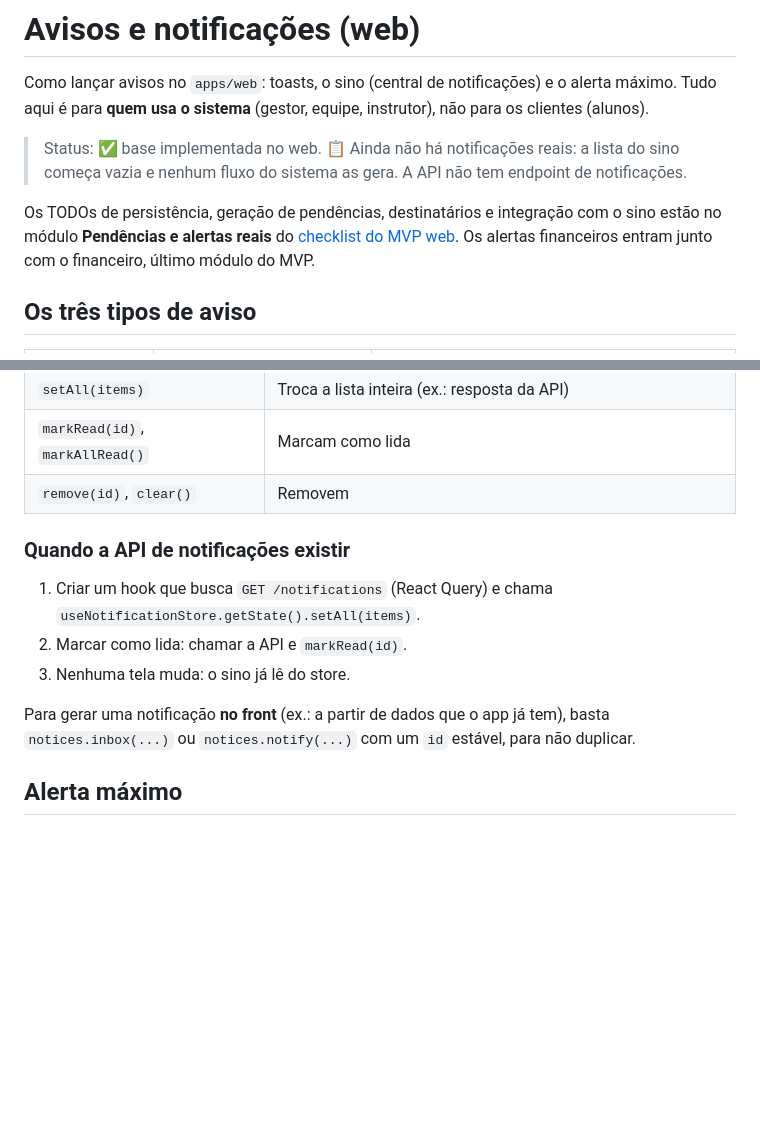
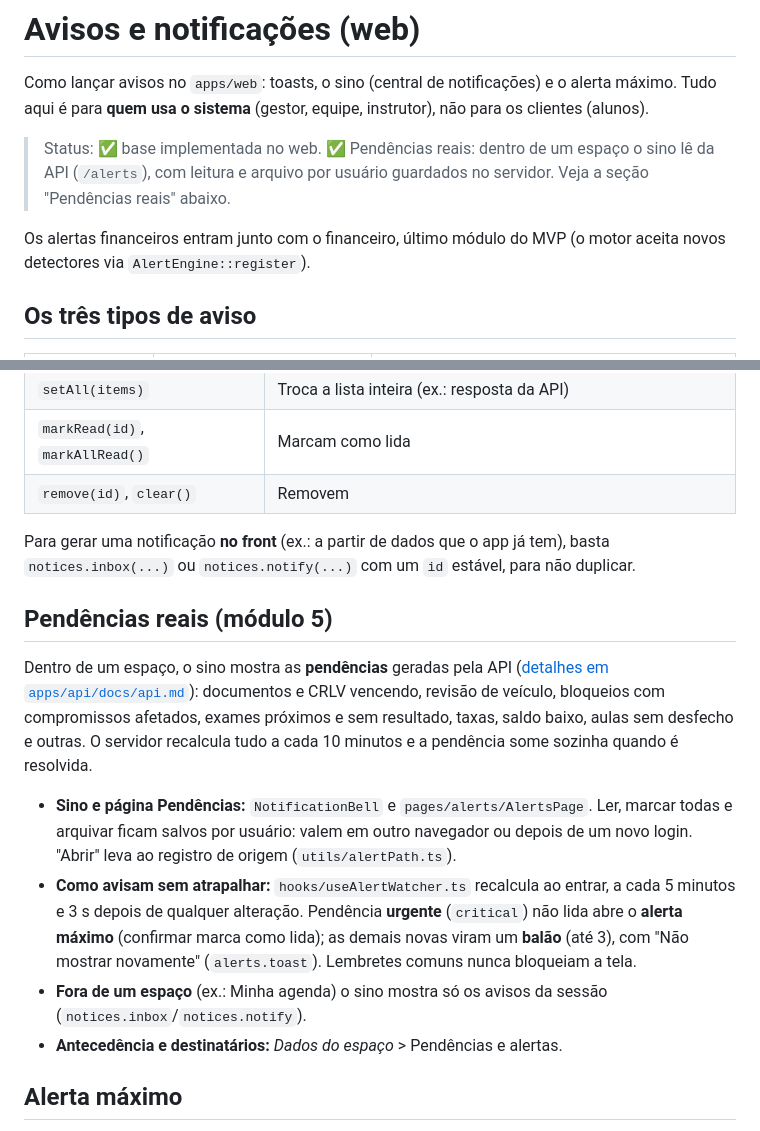
Before and after one commit to thiago8844/auto-escola, a Markdown page: docs/notificacoes.md, 2 parts joined by grey strips. GitHub-like rendering; blank space fills up the shorter version.

Commit message:
docs(shared): marca o módulo 5 do checklist como implementado

```diff
--- a/docs/notificacoes.md
+++ b/docs/notificacoes.md
@@ -2,9 +2,9 @@
 
 Como lançar avisos no `apps/web`: toasts, o sino (central de notificações) e o alerta máximo. Tudo aqui é para **quem usa o sistema** (gestor, equipe, instrutor), não para os clientes (alunos).
 
-> Status: ✅ base implementada no web. 📋 Ainda não há notificações reais: a lista do sino começa vazia e nenhum fluxo do sistema as gera. A API não tem endpoint de notificações.
+> Status: ✅ base implementada no web. ✅ Pendências reais: dentro de um espaço o sino lê da API (`/alerts`), com leitura e arquivo por usuário guardados no servidor. Veja a seção "Pendências reais" abaixo.
 
-Os TODOs de persistência, geração de pendências, destinatários e integração com o sino estão no módulo **Pendências e alertas reais** do [checklist do MVP web](modulos-checklist.md). Os alertas financeiros entram junto com o financeiro, último módulo do MVP.
+Os alertas financeiros entram junto com o financeiro, último módulo do MVP (o motor aceita novos detectores via `AlertEngine::register`).
 
 ## Os três tipos de aviso
 
@@ -81,13 +81,16 @@ A lista vive em [`stores/notificationStore.ts`](../apps/web/src/stores/notificat
 | `markRead(id)`, `markAllRead()` | Marcam como lida |
 | `remove(id)`, `clear()` | Removem |
 
-### Quando a API de notificações existir
+Para gerar uma notificação **no front** (ex.: a partir de dados que o app já tem), basta `notices.inbox(...)` ou `notices.notify(...)` com um `id` estável, para não duplicar.
 
-1. Criar um hook que busca `GET /notifications` (React Query) e chama `useNotificationStore.getState().setAll(items)`.
-2. Marcar como lida: chamar a API e `markRead(id)`.
-3. Nenhuma tela muda: o sino já lê do store.
+## Pendências reais (módulo 5)
 
-Para gerar uma notificação **no front** (ex.: a partir de dados que o app já tem), basta `notices.inbox(...)` ou `notices.notify(...)` com um `id` estável, para não duplicar.
+Dentro de um espaço, o sino mostra as **pendências** geradas pela API ([detalhes em `apps/api/docs/api.md`](../apps/api/docs/api.md#pendências-e-alertas-módulo-5)): documentos e CRLV vencendo, revisão de veículo, bloqueios com compromissos afetados, exames próximos e sem resultado, taxas, saldo baixo, aulas sem desfecho e outras. O servidor recalcula tudo a cada 10 minutos e a pendência some sozinha quando é resolvida.
+
+- **Sino e página Pendências:** `NotificationBell` e `pages/alerts/AlertsPage`. Ler, marcar todas e arquivar ficam salvos por usuário: valem em outro navegador ou depois de um novo login. "Abrir" leva ao registro de origem (`utils/alertPath.ts`).
+- **Como avisam sem atrapalhar:** `hooks/useAlertWatcher.ts` recalcula ao entrar, a cada 5 minutos e 3 s depois de qualquer alteração. Pendência **urgente** (`critical`) não lida abre o **alerta máximo** (confirmar marca como lida); as demais novas viram um **balão** (até 3), com "Não mostrar novamente" (`alerts.toast`). Lembretes comuns nunca bloqueiam a tela.
+- **Fora de um espaço** (ex.: Minha agenda) o sino mostra só os avisos da sessão (`notices.inbox`/`notices.notify`).
+- **Antecedência e destinatários:** *Dados do espaço* > Pendências e alertas.
 
 ## Alerta máximo
 
```
Also changed, not shown: docs/modulos-checklist.md (+14 -12 lines).
